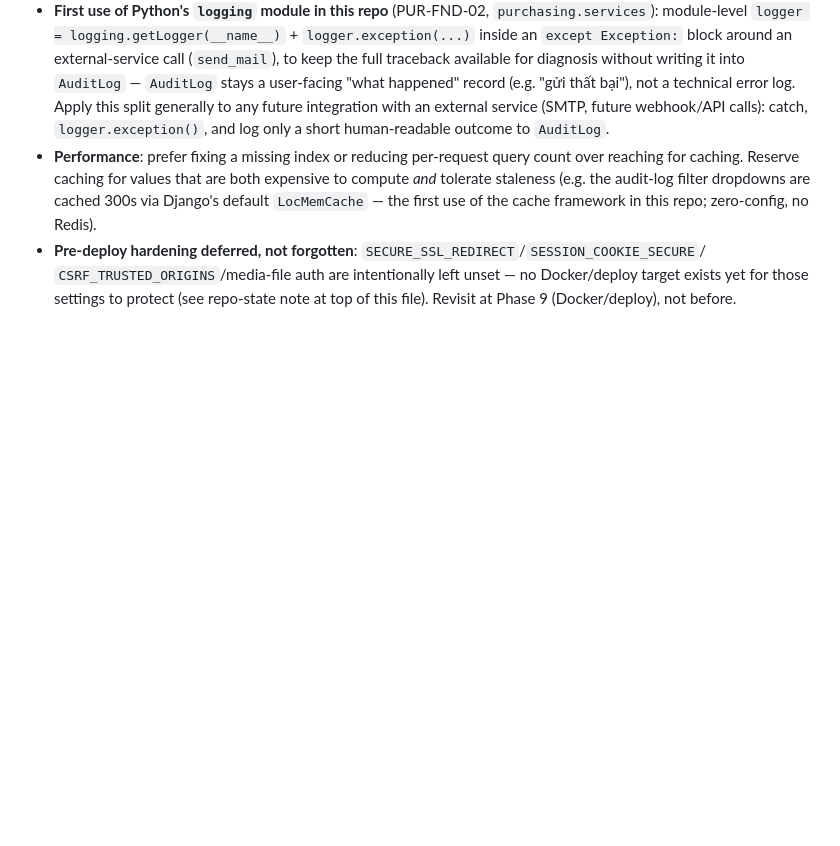
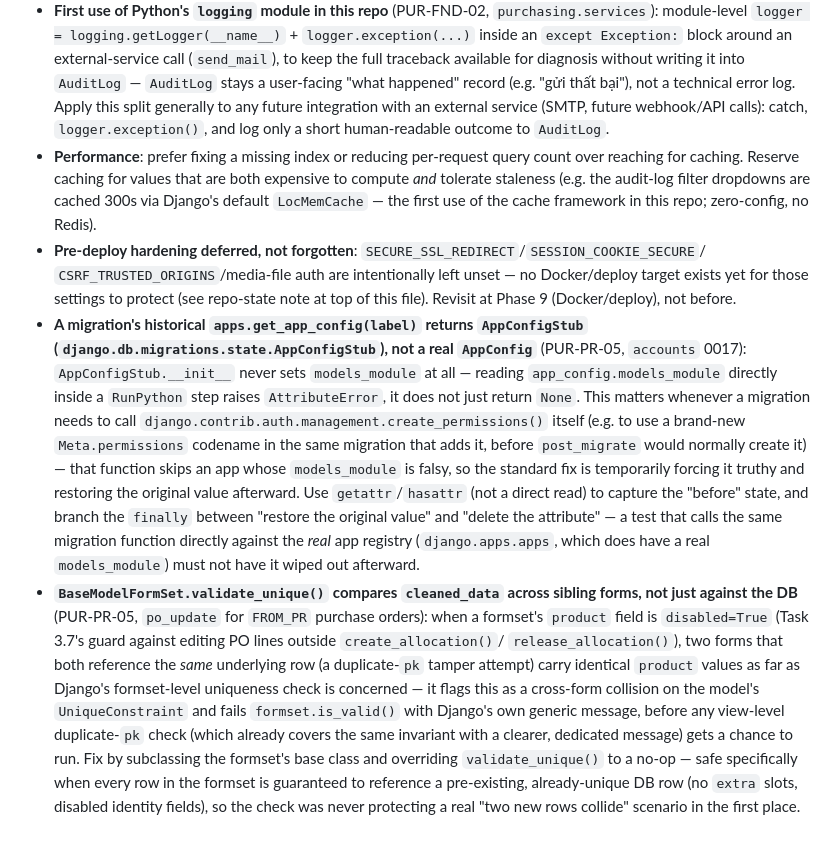
Before and after one commit to luckyhoang1988/Quan-ly-NVL, a Markdown page: CLAUDE.md, the part around the change. Drawn GitHub-style; blank space fills up the shorter version.

Commit message:
docs(pur): sync CLAUDE.md/wms-conventions with Phase 3 lessons
Records two reusable cross-cutting lessons from Task 3.7/3.8: the
AppConfigStub.models_module AttributeError trap when a migration needs
create_permissions() for a brand-new permission it just declared, and
BaseModelFormSet.validate_unique() flagging disabled-field cross-form
collisions before view-level duplicate-pk checks get a chance to run.

Also documents DEFAULT_RESTRICTED_MENU_ITEMS as the first exception to
MENU_ITEMS' "always default-granted" convention (§6.1 of the skill file).

```diff
--- a/CLAUDE.md
+++ b/CLAUDE.md
@@ -696,3 +696,25 @@ rather than rediscovering the failure.
   `CSRF_TRUSTED_ORIGINS`/media-file auth are intentionally left unset — no Docker/deploy target exists yet
   for those settings to protect (see repo-state note at top of this file). Revisit at Phase 9
   (Docker/deploy), not before.
+- **A migration's historical `apps.get_app_config(label)` returns `AppConfigStub`
+  (`django.db.migrations.state.AppConfigStub`), not a real `AppConfig`** (PUR-PR-05, `accounts` 0017):
+  `AppConfigStub.__init__` never sets `models_module` at all — reading `app_config.models_module` directly
+  inside a `RunPython` step raises `AttributeError`, it does not just return `None`. This matters whenever a
+  migration needs to call `django.contrib.auth.management.create_permissions()` itself (e.g. to use a
+  brand-new `Meta.permissions` codename in the same migration that adds it, before `post_migrate` would
+  normally create it) — that function skips an app whose `models_module` is falsy, so the standard fix is
+  temporarily forcing it truthy and restoring the original value afterward. Use `getattr`/`hasattr` (not a
+  direct read) to capture the "before" state, and branch the `finally` between "restore the original value"
+  and "delete the attribute" — a test that calls the same migration function directly against the *real* app
+  registry (`django.apps.apps`, which does have a real `models_module`) must not have it wiped out afterward.
+- **`BaseModelFormSet.validate_unique()` compares `cleaned_data` across sibling forms, not just against the
+  DB** (PUR-PR-05, `po_update` for `FROM_PR` purchase orders): when a formset's `product` field is
+  `disabled=True` (Task 3.7's guard against editing PO lines outside `create_allocation()`/
+  `release_allocation()`), two forms that both reference the *same* underlying row (a duplicate-`pk` tamper
+  attempt) carry identical `product` values as far as Django's formset-level uniqueness check is concerned —
+  it flags this as a cross-form collision on the model's `UniqueConstraint` and fails `formset.is_valid()`
+  with Django's own generic message, before any view-level duplicate-`pk` check (which already covers the
+  same invariant with a clearer, dedicated message) gets a chance to run. Fix by subclassing the formset's
+  base class and overriding `validate_unique()` to a no-op — safe specifically when every row in the formset
+  is guaranteed to reference a pre-existing, already-unique DB row (no `extra` slots, disabled identity
+  fields), so the check was never protecting a real "two new rows collide" scenario in the first place.
```
Also changed, not shown: 1 other file.
